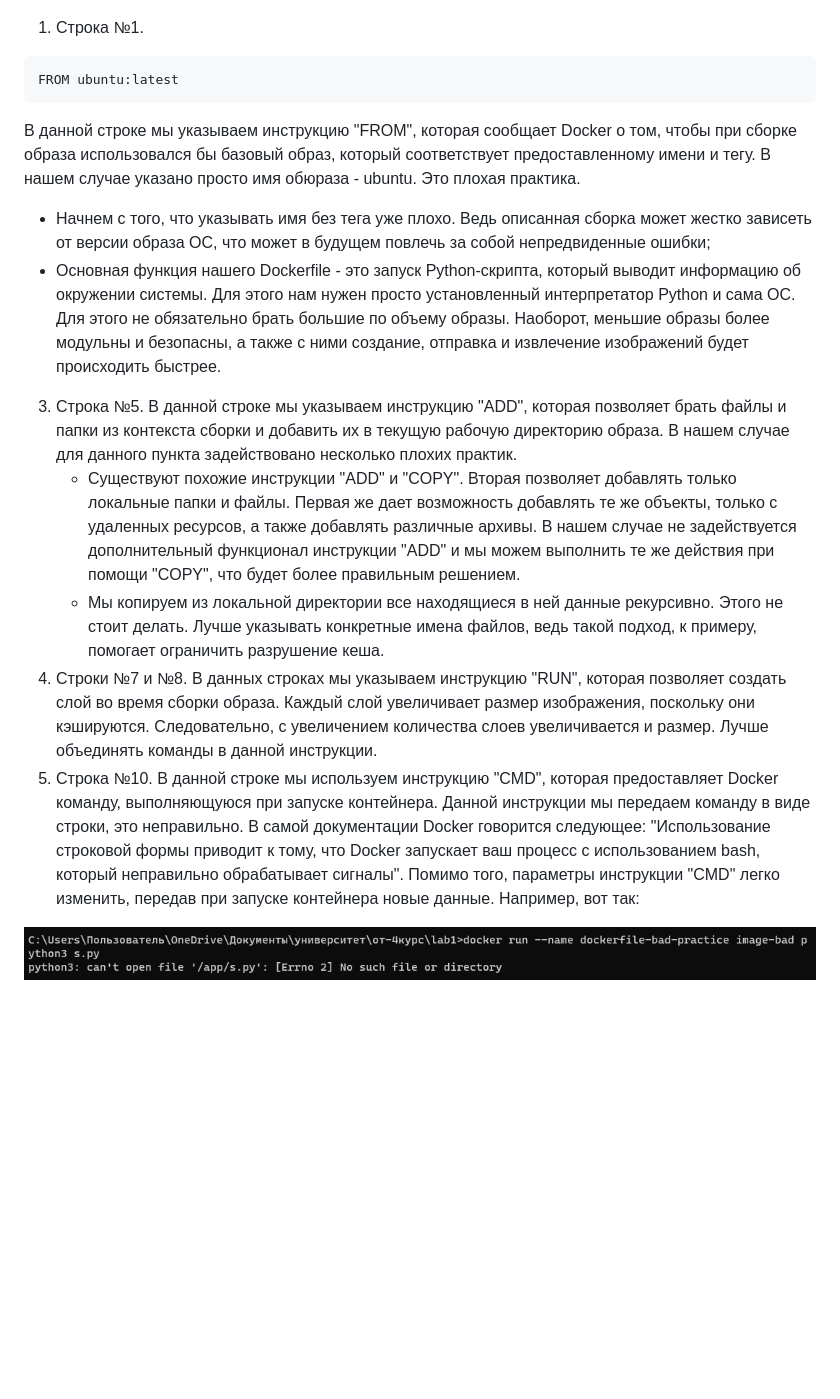
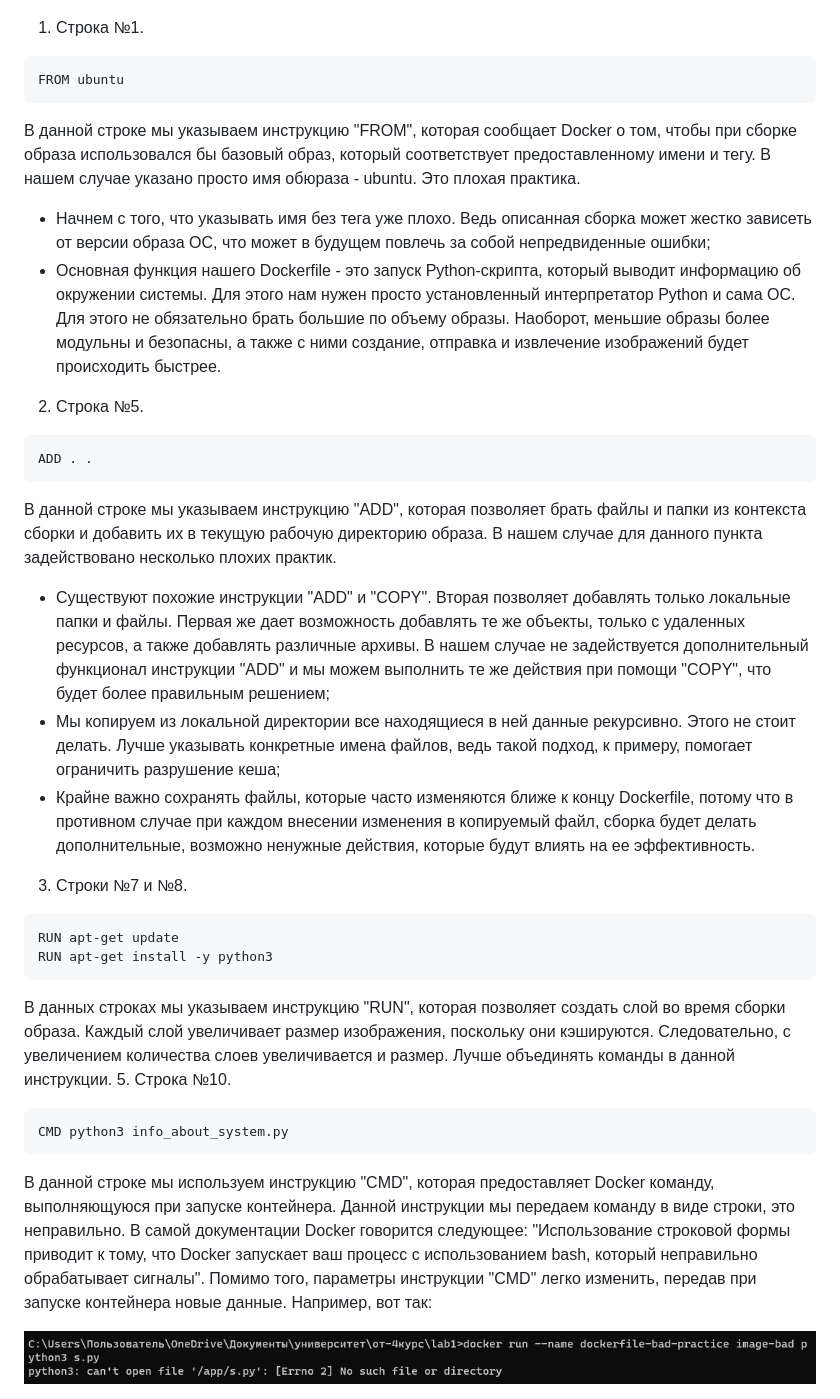
Before and after one commit to MikhailNv/practice-cloud-services, a Markdown page: README.md, the part around one of its changes. GitHub-like rendering; blank space fills up the shorter version.

````diff
--- a/README.md
+++ b/README.md
@@ -17,16 +17,30 @@
 
 1. Строка №1.
   ```
-  FROM ubuntu:latest
+  FROM ubuntu
   ```
   В данной строке мы указываем инструкцию "FROM", которая сообщает Docker о том, чтобы при сборке образа использовался бы базовый образ, который соответствует предоставленному имени и тегу. В нашем случае указано просто имя обюраза - ubuntu. Это плохая практика.
    * Начнем с того, что указывать имя без тега уже плохо. Ведь описанная сборка может жестко зависеть от версии образа ОС, что может в будущем повлечь за собой непредвиденные ошибки;
    * Основная функция нашего Dockerfile - это запуск Python-скрипта, который выводит информацию об окружении системы. Для этого нам нужен просто установленный интерпретатор Python и сама ОС. Для этого не обязательно брать большие по объему образы. Наоборот, меньшие образы более модульны и безопасны, а также с ними создание, отправка и извлечение изображений будет происходить быстрее.
-3. Строка №5. В данной строке мы указываем инструкцию "ADD", которая позволяет брать файлы и папки из контекста сборки и добавить их в текущую рабочую директорию образа. В нашем случае для данного пункта задействовано несколько плохих практик.
-   * Существуют похожие инструкции "ADD" и "COPY". Вторая позволяет добавлять только локальные папки и файлы. Первая же дает возможность добавлять те же объекты, только с удаленных ресурсов, а также добавлять различные архивы. В нашем случае не задействуется дополнительный функционал инструкции "ADD" и мы можем выполнить те же действия при помощи "COPY", что будет более правильным решением.
-   * Мы копируем из локальной директории все находящиеся в ней данные рекурсивно. Этого не стоит делать. Лучше указывать конкретные имена файлов, ведь такой подход, к примеру, помогает ограничить разрушение кеша.
-4. Строки №7 и №8. В данных строках мы указываем инструкцию "RUN", которая позволяет создать слой во время сборки образа. Каждый слой увеличивает размер изображения, поскольку они кэшируются. Следовательно, с увеличением количества слоев увеличивается и размер. Лучше объединять команды в данной инструкции.
-5. Строка №10. В данной строке мы используем инструкцию "CMD", которая предоставляет Docker команду, выполняющуюся при запуске контейнера. Данной инструкции мы передаем команду в виде строки, это неправильно. В самой документации Docker говорится следующее: "Использование строковой формы приводит к тому, что Docker запускает ваш процесс с использованием bash, который неправильно обрабатывает сигналы". Помимо того, параметры инструкции "CMD" легко изменить, передав при запуске контейнера новые данные. Например, вот так:
+2. Строка №5.
+  ```
+  ADD . .
+  ```
+  В данной строке мы указываем инструкцию "ADD", которая позволяет брать файлы и папки из контекста сборки и добавить их в текущую рабочую директорию образа. В нашем случае для данного пункта задействовано несколько плохих практик.
+   * Существуют похожие инструкции "ADD" и "COPY". Вторая позволяет добавлять только локальные папки и файлы. Первая же дает возможность добавлять те же объекты, только с удаленных ресурсов, а также добавлять различные архивы. В нашем случае не задействуется дополнительный функционал инструкции "ADD" и мы можем выполнить те же действия при помощи "COPY", что будет более правильным решением;
+   * Мы копируем из локальной директории все находящиеся в ней данные рекурсивно. Этого не стоит делать. Лучше указывать конкретные имена файлов, ведь такой подход, к примеру, помогает ограничить разрушение кеша;
+   * Крайне важно сохранять файлы, которые часто изменяются ближе к концу Dockerfile, потому что в противном случае при каждом внесении изменения в копируемый файл, сборка будет делать дополнительные, возможно ненужные действия, которые будут влиять на ее эффективность.
+3. Строки №7 и №8.
+  ```
+  RUN apt-get update
+  RUN apt-get install -y python3
+  ```
+  В данных строках мы указываем инструкцию "RUN", которая позволяет создать слой во время сборки образа. Каждый слой увеличивает размер изображения, поскольку они кэшируются. Следовательно, с увеличением количества слоев увеличивается и размер. Лучше объединять команды в данной инструкции.
+5. Строка №10.
+  ```
+  CMD python3 info_about_system.py
+  ```
+  В данной строке мы используем инструкцию "CMD", которая предоставляет Docker команду, выполняющуюся при запуске контейнера. Данной инструкции мы передаем команду в виде строки, это неправильно. В самой документации Docker говорится следующее: "Использование строковой формы приводит к тому, что Docker запускает ваш процесс с использованием bash, который неправильно обрабатывает сигналы". Помимо того, параметры инструкции "CMD" легко изменить, передав при запуске контейнера новые данные. Например, вот так:
 
 ![png2](./images/2.png)
 
````
Also changed, not shown: other parts of README.md (+50 -0 lines).
